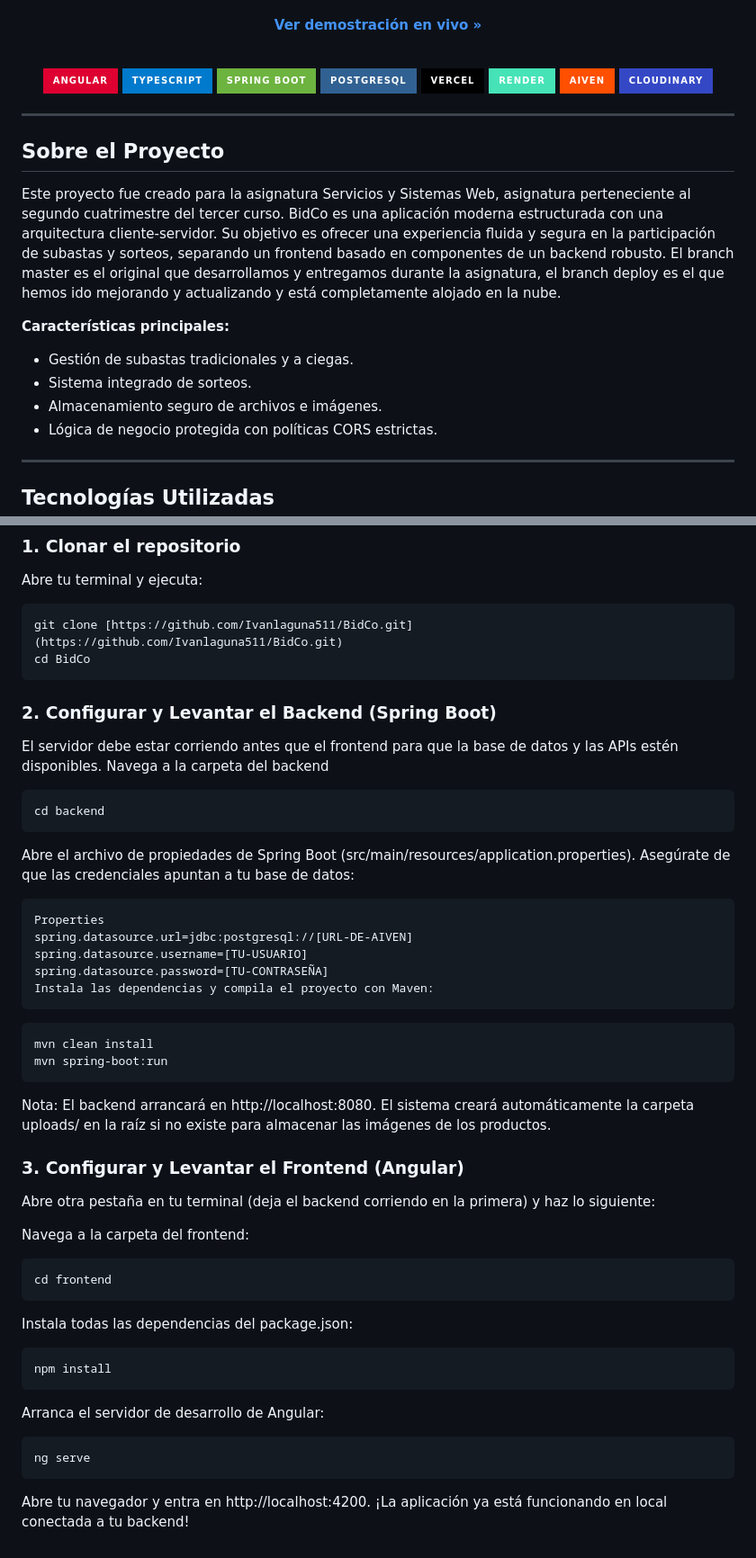
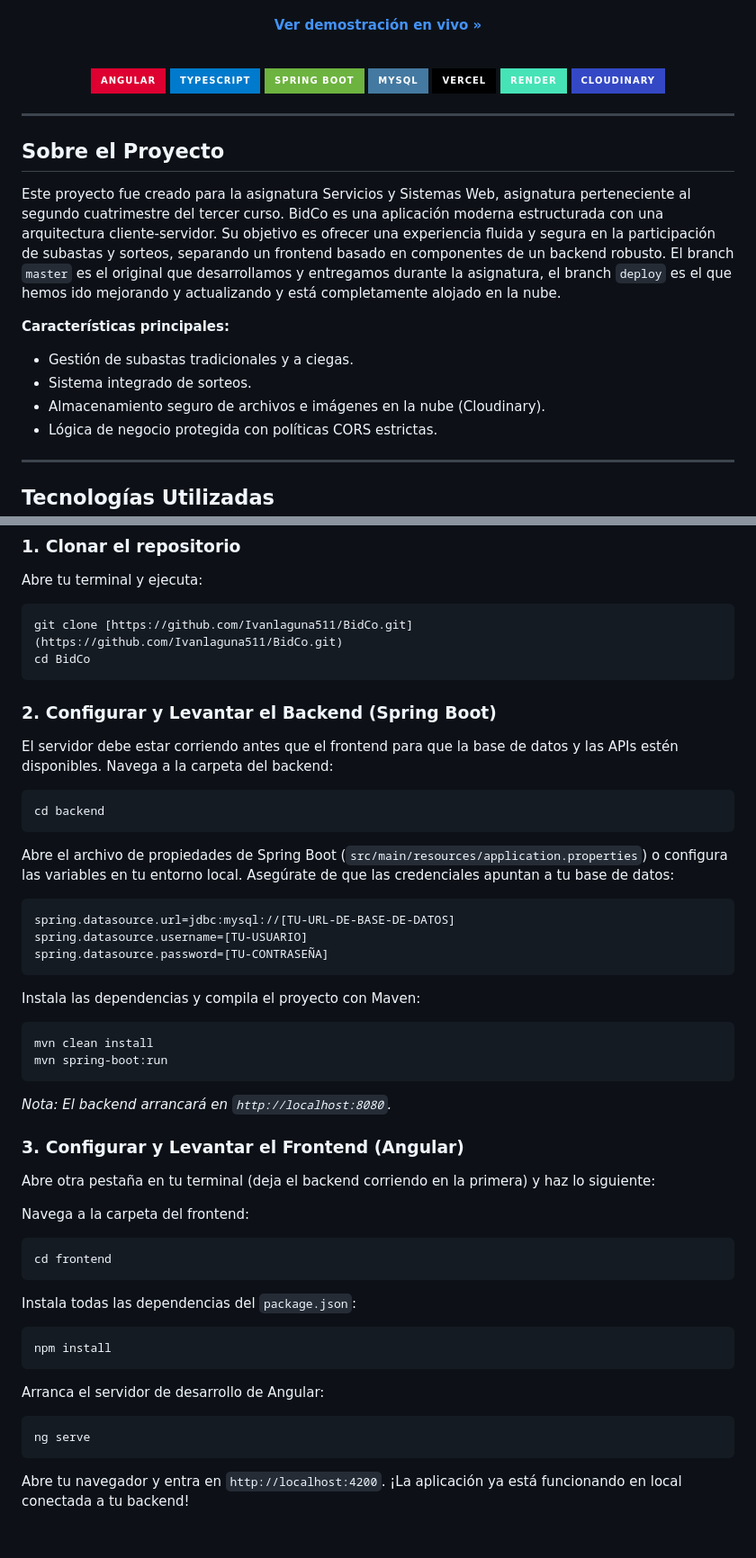
Before and after one commit to Ivanlaguna511/BidCo, a Markdown page: README.md, 2 parts joined by grey strips. Shown at 90% size. GitHub-like rendering; badges without logos.

````diff
--- a/README.md
+++ b/README.md
@@ -14,10 +14,9 @@
     <img src="https://img.shields.io/badge/Angular-DD0031?style=for-the-badge&logo=angular&logoColor=white" alt="Angular" />
     <img src="https://img.shields.io/badge/TypeScript-007ACC?style=for-the-badge&logo=typescript&logoColor=white" alt="TypeScript" />
     <img src="https://img.shields.io/badge/Spring_Boot-6DB33F?style=for-the-badge&logo=spring-boot&logoColor=white" alt="Spring Boot" />
-    <img src="https://img.shields.io/badge/PostgreSQL-316192?style=for-the-badge&logo=postgresql&logoColor=white" alt="PostgreSQL" />
+    <img src="https://img.shields.io/badge/MySQL-4479A1?style=for-the-badge&logo=mysql&logoColor=white" alt="MySQL" />
     <img src="https://img.shields.io/badge/Vercel-000000?style=for-the-badge&logo=vercel&logoColor=white" alt="Vercel" />
     <img src="https://img.shields.io/badge/Render-46E3B7?style=for-the-badge&logo=render&logoColor=white" alt="Render" />
-    <img src="https://img.shields.io/badge/Aiven-FF4F00?style=for-the-badge&logo=aiven&logoColor=white" alt="Aiven" />
     <img src="https://img.shields.io/badge/Cloudinary-3448C5?style=for-the-badge&logo=cloudinary&logoColor=white" alt="Cloudinary" />
   </p>
 </div>
@@ -26,12 +25,12 @@
 
 ## Sobre el Proyecto
 
-Este proyecto fue creado para la asignatura Servicios y Sistemas Web, asignatura perteneciente al segundo cuatrimestre del tercer curso. BidCo es una aplicación moderna estructurada con una arquitectura cliente-servidor. Su objetivo es ofrecer una experiencia fluida y segura en la participación de subastas y sorteos, separando un frontend basado en componentes de un backend robusto. El branch master es el original que desarrollamos y entregamos durante la asignatura, el branch deploy es el que hemos ido mejorando y actualizando y está completamente alojado en la nube.
+Este proyecto fue creado para la asignatura Servicios y Sistemas Web, asignatura perteneciente al segundo cuatrimestre del tercer curso. BidCo es una aplicación moderna estructurada con una arquitectura cliente-servidor. Su objetivo es ofrecer una experiencia fluida y segura en la participación de subastas y sorteos, separando un frontend basado en componentes de un backend robusto. El branch `master` es el original que desarrollamos y entregamos durante la asignatura, el branch `deploy` es el que hemos ido mejorando y actualizando y está completamente alojado en la nube.
 
 **Características principales:**
 - Gestión de subastas tradicionales y a ciegas.
 - Sistema integrado de sorteos.
-- Almacenamiento seguro de archivos e imágenes.
+- Almacenamiento seguro de archivos e imágenes en la nube (Cloudinary).
 - Lógica de negocio protegida con políticas CORS estrictas.
 
 ---
@@ -76,31 +75,35 @@ Abre tu terminal y ejecuta:
 git clone [https://github.com/Ivanlaguna511/BidCo.git](https://github.com/Ivanlaguna511/BidCo.git)
 cd BidCo
 ```
+
 ### 2. Configurar y Levantar el Backend (Spring Boot)
+
 El servidor debe estar corriendo antes que el frontend para que la base de datos y las APIs estén disponibles.
-Navega a la carpeta del backend
+Navega a la carpeta del backend:
+
 ```bash
 cd backend
 ```
-Abre el archivo de propiedades de Spring Boot (src/main/resources/application.properties).
-Asegúrate de que las credenciales apuntan a tu base de datos:
 
-```bash
-Properties
-spring.datasource.url=jdbc:postgresql://[URL-DE-AIVEN]
+Abre el archivo de propiedades de Spring Boot (`src/main/resources/application.properties`) o configura las variables en tu entorno local. Asegúrate de que las credenciales apuntan a tu base de datos:
+
+```properties
+spring.datasource.url=jdbc:mysql://[TU-URL-DE-BASE-DE-DATOS]
 spring.datasource.username=[TU-USUARIO]
 spring.datasource.password=[TU-CONTRASEÑA]
+```
+
 Instala las dependencias y compila el proyecto con Maven:
-```
 
 ```bash
 mvn clean install
 mvn spring-boot:run
 ```
 
-Nota: El backend arrancará en http://localhost:8080. El sistema creará automáticamente la carpeta uploads/ en la raíz si no existe para almacenar las imágenes de los productos.
+*Nota: El backend arrancará en `http://localhost:8080`.*
 
 ### 3. Configurar y Levantar el Frontend (Angular)
+
 Abre otra pestaña en tu terminal (deja el backend corriendo en la primera) y haz lo siguiente:
 
 Navega a la carpeta del frontend:
@@ -108,12 +111,17 @@ Navega a la carpeta del frontend:
 ```bash
 cd frontend
 ```
-Instala todas las dependencias del package.json:
+
+Instala todas las dependencias del `package.json`:
+
 ```bash
 npm install
 ```
+
 Arranca el servidor de desarrollo de Angular:
+
 ```bash
 ng serve
 ```
-Abre tu navegador y entra en http://localhost:4200. ¡La aplicación ya está funcionando en local conectada a tu backend!
+
+Abre tu navegador y entra en `http://localhost:4200`. ¡La aplicación ya está funcionando en local conectada a tu backend!
````
Also changed, not shown: other parts of README.md (+2 -2 lines).
